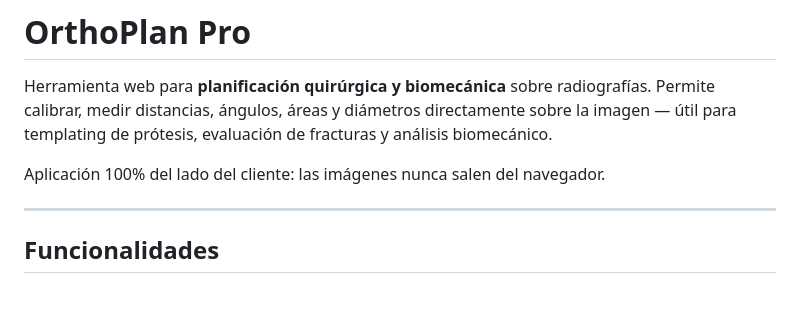
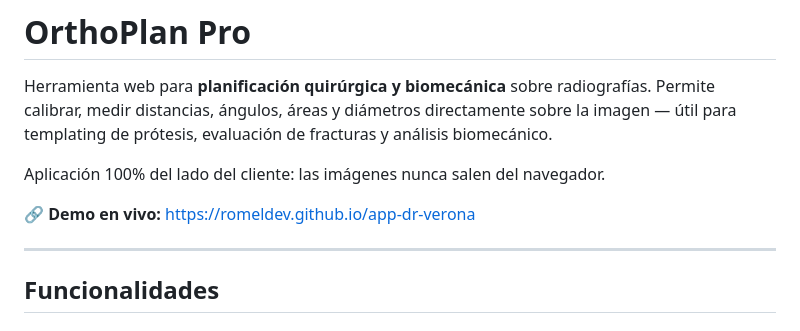
Before and after one commit to romeldev/app-dr-verona, a Markdown page: README.md, the part around the change. Drawn GitHub-style; blank space fills up the shorter version.

Commit message:
add live demo link to README
Co-Authored-By: Claude Opus 4.7 (1M context) <noreply@anthropic.com>

```diff
--- a/README.md
+++ b/README.md
@@ -3,6 +3,8 @@
 Herramienta web para **planificación quirúrgica y biomecánica** sobre radiografías. Permite calibrar, medir distancias, ángulos, áreas y diámetros directamente sobre la imagen — útil para templating de prótesis, evaluación de fracturas y análisis biomecánico.
 
 Aplicación 100% del lado del cliente: las imágenes nunca salen del navegador.
+
+🔗 **Demo en vivo:** [https://romeldev.github.io/app-dr-verona](https://romeldev.github.io/app-dr-verona)
 
 ---
 
```
